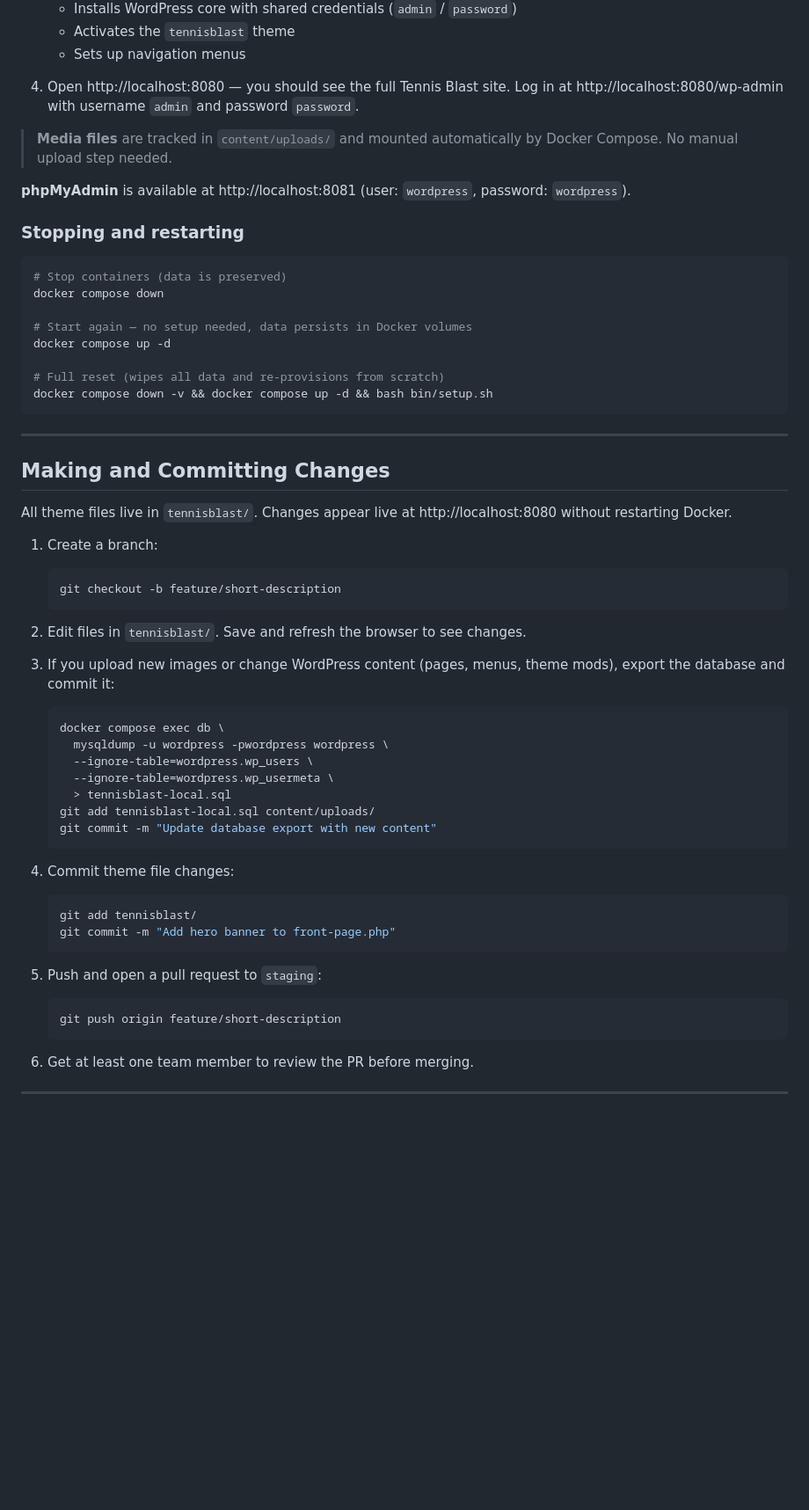
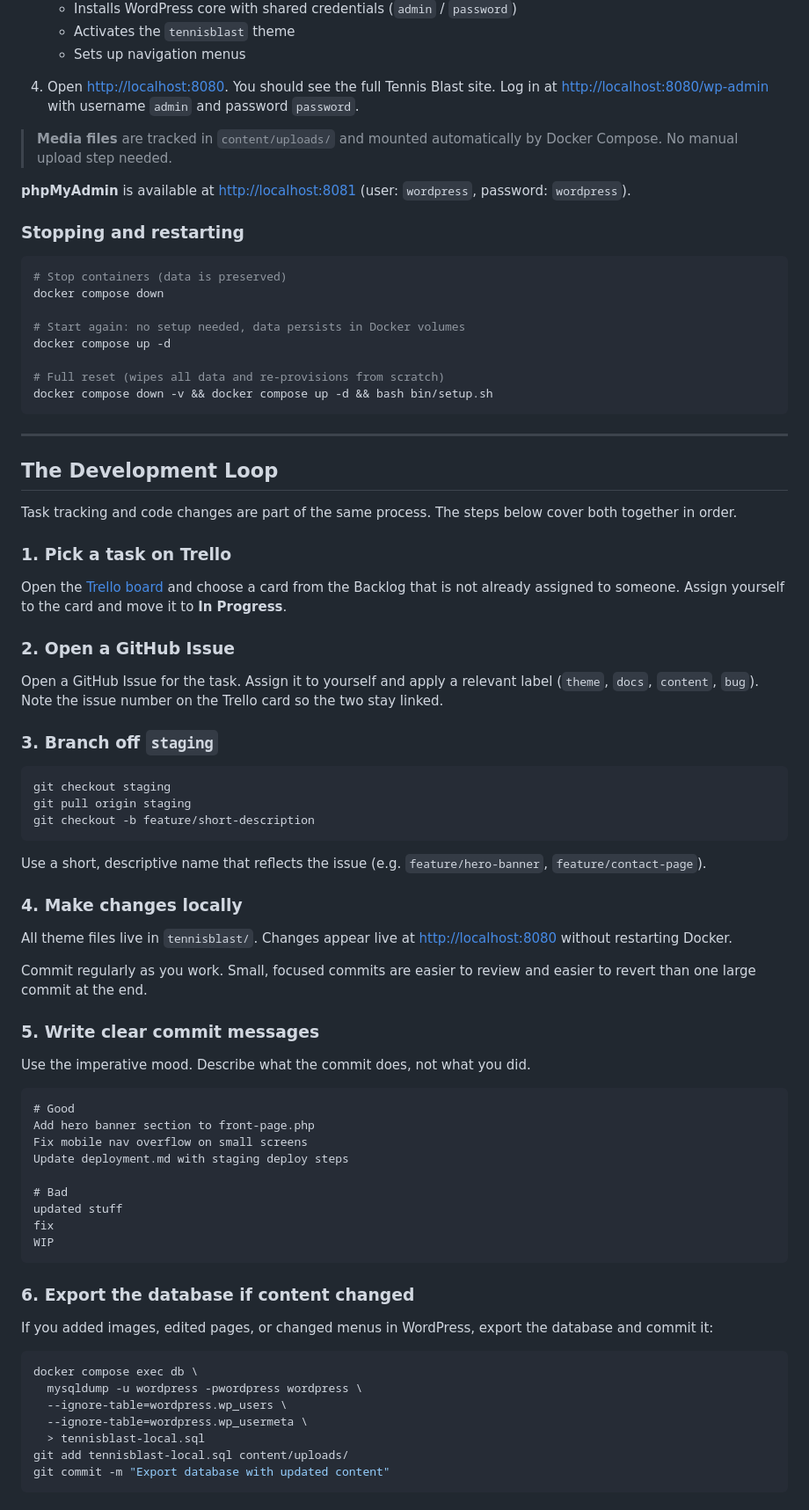
Before and after one commit to cp3402-students/project-2026-jcua-team7, a Markdown page: deployment.md, the part around one of its changes. Shown at 88% size. Rendered like a GitHub page; blank space fills up the shorter version.

````diff
--- a/deployment.md
+++ b/deployment.md
@@ -55,12 +78,12 @@ Changes flow: **Local → Staging → Production**. Never edit files directly on
    - Activates the `tennisblast` theme
    - Sets up navigation menus
 
-4. Open http://localhost:8080 — you should see the full Tennis Blast site.
-   Log in at http://localhost:8080/wp-admin with username `admin` and password `password`.
+4. Open <http://localhost:8080>. You should see the full Tennis Blast site.
+   Log in at <http://localhost:8080/wp-admin> with username `admin` and password `password`.
 
 > **Media files** are tracked in `content/uploads/` and mounted automatically by Docker Compose. No manual upload step needed.
 
-**phpMyAdmin** is available at http://localhost:8081 (user: `wordpress`, password: `wordpress`).
+**phpMyAdmin** is available at <http://localhost:8081> (user: `wordpress`, password: `wordpress`).
 
 ### Stopping and restarting
 
@@ -68,7 +91,7 @@ Changes flow: **Local → Staging → Production**. Never edit files directly on
 # Stop containers (data is preserved)
 docker compose down
 
-# Start again — no setup needed, data persists in Docker volumes
+# Start again: no setup needed, data persists in Docker volumes
 docker compose up -d
 
 # Full reset (wipes all data and re-provisions from scratch)
@@ -77,37 +100,61 @@ docker compose down -v && docker compose up -d && bash bin/setup.sh
 
 ---
 
-## Making and Committing Changes
+## The Development Loop
 
-All theme files live in `tennisblast/`. Changes appear live at http://localhost:8080 without restarting Docker.
+Task tracking and code changes are part of the same process. The steps below cover both together in order.
 
-1. Create a branch:
-   ```bash
-   git checkout -b feature/short-description
-   ```
+### 1. Pick a task on Trello
 
-2. Edit files in `tennisblast/`. Save and refresh the browser to see changes.
+Open the [Trello board](https://trello.com/b/69bfd3fe/cp3402-2026-1-project) and choose a card from the Backlog that is not already assigned to someone. Assign yourself to the card and move it to **In Progress**.
 
-3. If you upload new images or change WordPress content (pages, menus, theme mods), export the database and commit it:
-   ```bash
-   docker compose exec db \
-     mysqldump -u wordpress -pwordpress wordpress \
-     --ignore-table=wordpress.wp_users \
-     --ignore-table=wordpress.wp_usermeta \
-     > tennisblast-local.sql
-   git add tennisblast-local.sql content/uploads/
-   git commit -m "Update database export with new content"
-   ```
+### 2. Open a GitHub Issue
 
-4. Commit theme file changes:
-   ```bash
-   git add tennisblast/
-   git commit -m "Add hero banner to front-page.php"
-   ```
+Open a GitHub Issue for the task. Assign it to yourself and apply a relevant label (`theme`, `docs`, `content`, `bug`). Note the issue number on the Trello card so the two stay linked.
 
-5. Push and open a pull request to `staging`:
-   ```bash
-   git push origin feature/short-description
-   ```
+### 3. Branch off `staging`
 
-6. Get at least one team member to review the PR before merging.
+```bash
+git checkout staging
+git pull origin staging
+git checkout -b feature/short-description
+```
+
+Use a short, descriptive name that reflects the issue (e.g. `feature/hero-banner`, `feature/contact-page`).
+
+### 4. Make changes locally
+
+All theme files live in `tennisblast/`. Changes appear live at <http://localhost:8080> without restarting Docker.
+
+Commit regularly as you work. Small, focused commits are easier to review and easier to revert than one large commit at the end.
+
+### 5. Write clear commit messages
+
+Use the imperative mood. Describe what the commit does, not what you did.
+
+```text
+# Good
+Add hero banner section to front-page.php
+Fix mobile nav overflow on small screens
+Update deployment.md with staging deploy steps
+
+# Bad
+updated stuff
+fix
+WIP
+```
+
+### 6. Export the database if content changed
+
+If you added images, edited pages, or changed menus in WordPress, export the database and commit it:
+
+```bash
+docker compose exec db \
+  mysqldump -u wordpress -pwordpress wordpress \
+  --ignore-table=wordpress.wp_users \
+  --ignore-table=wordpress.wp_usermeta \
+  > tennisblast-local.sql
+git add tennisblast-local.sql content/uploads/
+git commit -m "Export database with updated content"
+```
+
````
Also changed, not shown: other parts of deployment.md (+102 -28 lines).
